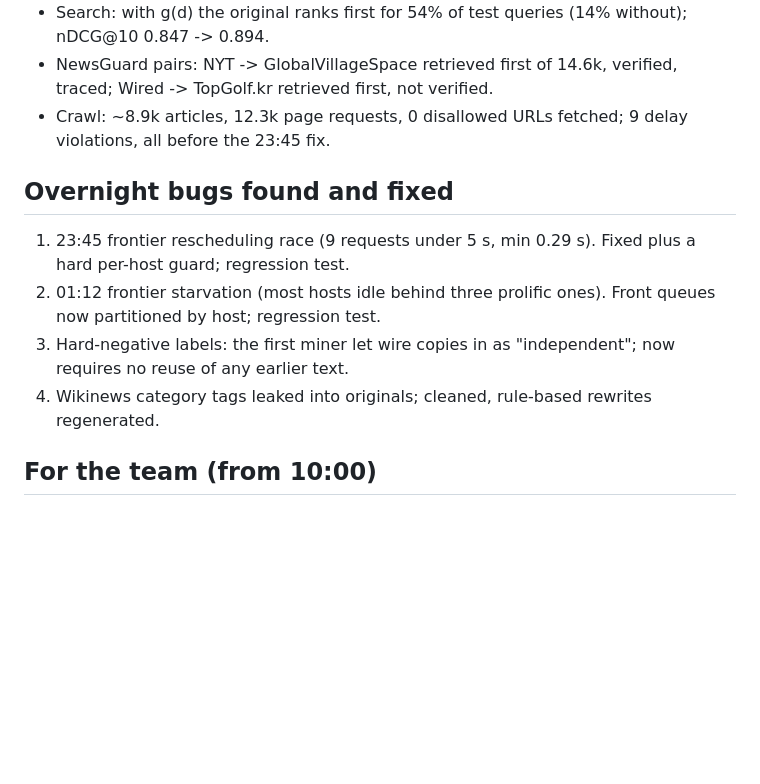
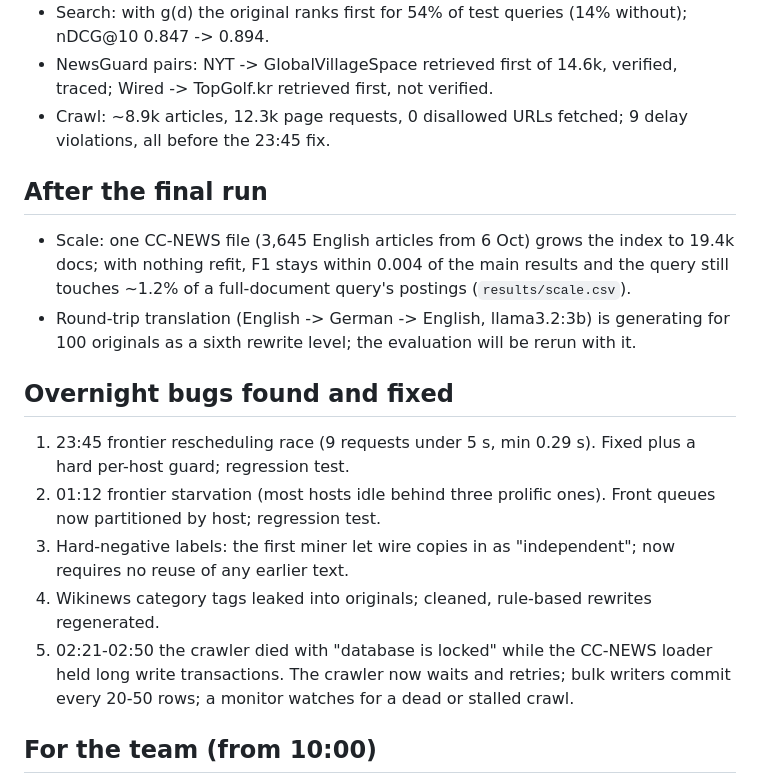
Before and after one commit to disgruntled-penguin/IR-crawler, a Markdown page: PROGRESS.md, the part around one of its changes. Drawn GitHub-style; blank space fills up the shorter version.

Commit message:
Update progress with scale run and crawl outage

```diff
--- a/PROGRESS.md
+++ b/PROGRESS.md
@@ -23,12 +23,22 @@ results block; charts in `results/`.
 - NewsGuard pairs: NYT -> GlobalVillageSpace retrieved first of 14.6k, verified, traced; Wired -> TopGolf.kr retrieved first, not verified.
 - Crawl: ~8.9k articles, 12.3k page requests, 0 disallowed URLs fetched; 9 delay violations, all before the 23:45 fix.
 
+## After the final run
+
+- Scale: one CC-NEWS file (3,645 English articles from 6 Oct) grows the index to 19.4k docs; with nothing refit,
+  F1 stays within 0.004 of the main results and the query still touches ~1.2% of a full-document query's postings
+  (`results/scale.csv`).
+- Round-trip translation (English -> German -> English, llama3.2:3b) is generating for 100 originals as a sixth
+  rewrite level; the evaluation will be rerun with it.
+
 ## Overnight bugs found and fixed
 
 1. 23:45 frontier rescheduling race (9 requests under 5 s, min 0.29 s). Fixed plus a hard per-host guard; regression test.
 2. 01:12 frontier starvation (most hosts idle behind three prolific ones). Front queues now partitioned by host; regression test.
 3. Hard-negative labels: the first miner let wire copies in as "independent"; now requires no reuse of any earlier text.
 4. Wikinews category tags leaked into originals; cleaned, rule-based rewrites regenerated.
+5. 02:21-02:50 the crawler died with "database is locked" while the CC-NEWS loader held long write transactions.
+   The crawler now waits and retries; bulk writers commit every 20-50 rows; a monitor watches for a dead or stalled crawl.
 
 ## For the team (from 10:00)
 
```
Also changed, not shown: other parts of PROGRESS.md (+1 -1 lines).
